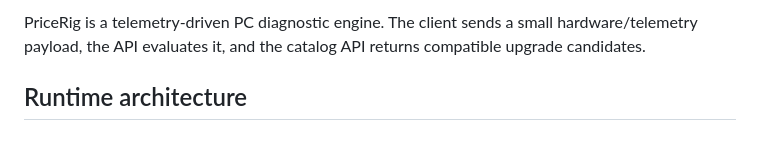
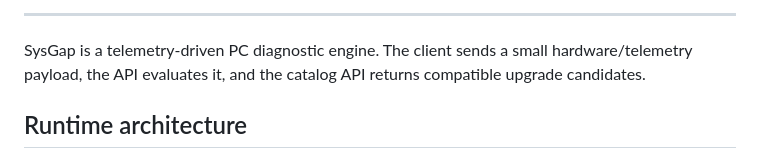
Before and after one commit to wrawler/SysGap, a Markdown page: README.md, the part around one of its changes. Rendered like a GitHub page.

```diff
--- a/README.md
+++ b/README.md
@@ -2,5 +4,7 @@
 
-PriceRig is a telemetry-driven PC diagnostic engine. The client sends a small
+---
+
+SysGap is a telemetry-driven PC diagnostic engine. The client sends a small
 hardware/telemetry payload, the API evaluates it, and the catalog API returns
 compatible upgrade candidates.
 
```
Also changed, not shown: other parts of README.md (+3 -1 lines).
